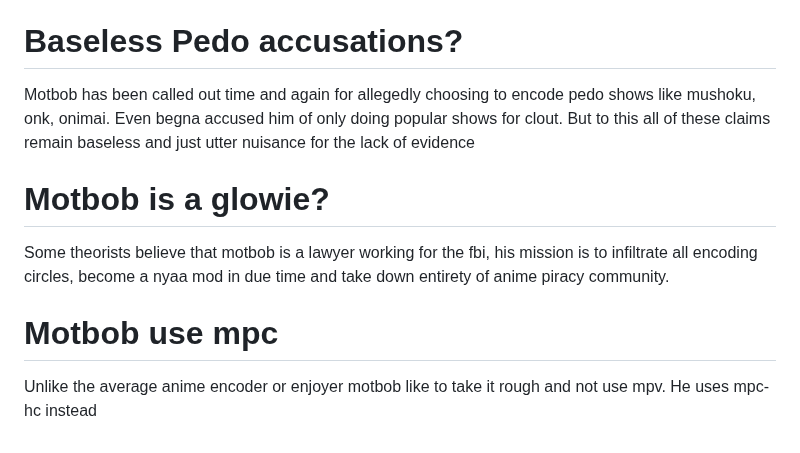
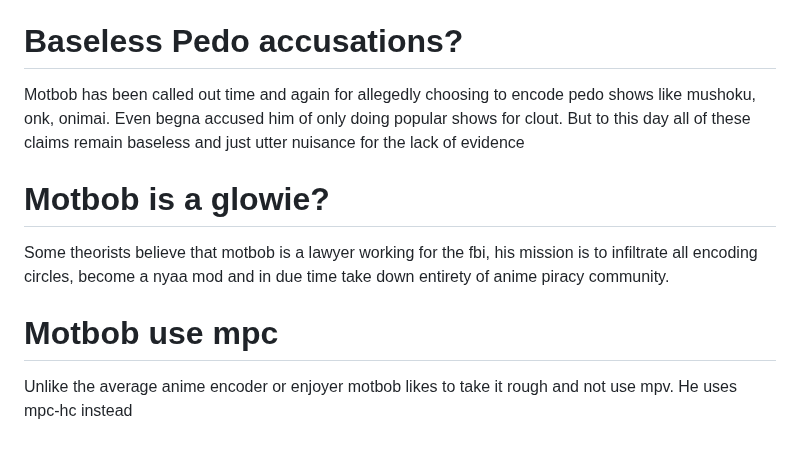
Before and after one commit to snackbxx/lore, a Markdown page: docs/users/motbob.md, the part around the change. Drawn GitHub-style.

```diff
--- a/docs/users/motbob.md
+++ b/docs/users/motbob.md
@@ -22,12 +22,12 @@ After areki posted ddy's koe no katachi that begna stalled for like 7 years at q
 
 # Baseless Pedo accusations?
 
-Motbob has been called out time and again for allegedly choosing to encode pedo shows like mushoku, onk, onimai. Even begna accused him of only doing popular shows for clout. But to this all of these claims remain baseless and just utter nuisance for the lack of evidence
+Motbob has been called out time and again for allegedly choosing to encode pedo shows like mushoku, onk, onimai. Even begna accused him of only doing popular shows for clout. But to this day all of these claims remain baseless and just utter nuisance for the lack of evidence
 
 # Motbob is a glowie?
 
-Some theorists believe that motbob is a lawyer working for the fbi, his mission is to infiltrate all encoding circles, become a nyaa mod in due time and take down entirety of anime piracy community.
+Some theorists believe that motbob is a lawyer working for the fbi, his mission is to infiltrate all encoding circles, become a nyaa mod and in due time take down entirety of anime piracy community.
 
 # Motbob use mpc
 
-Unlike the average anime encoder or enjoyer motbob like to take it rough and not use mpv. He uses mpc-hc instead
+Unlike the average anime encoder or enjoyer motbob likes to take it rough and not use mpv. He uses mpc-hc instead
```
